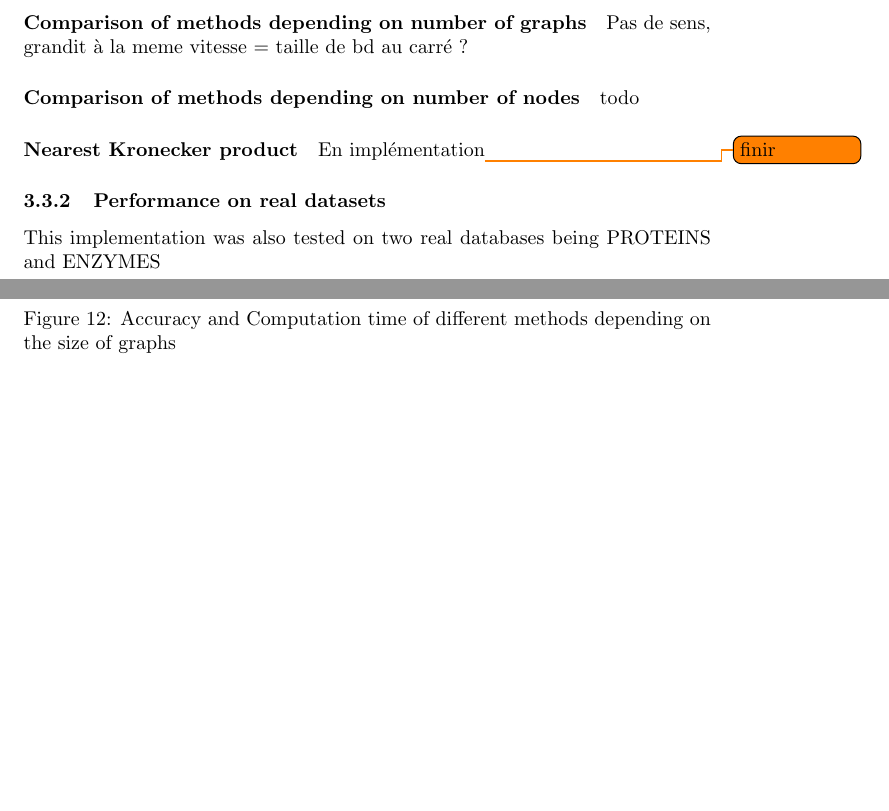
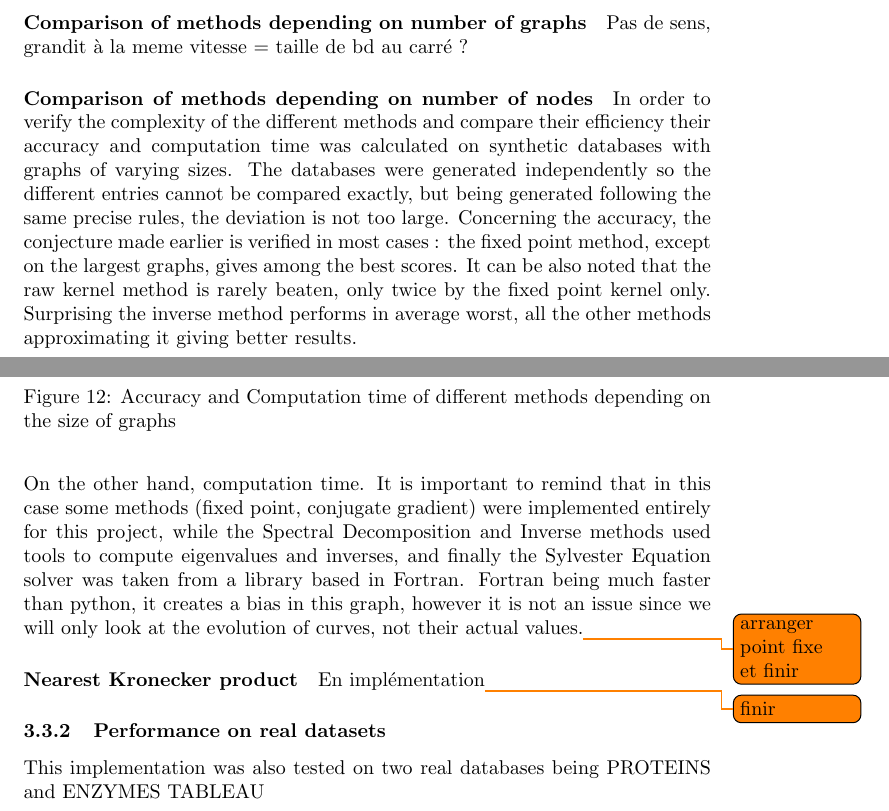
Before and after one commit to leoandeol/graph-kernels, a LaTeX paper (rapport/main.tex): two parts of pages 21 and 22 of 25 before the commit and two parts of pages 21 and 22 of 26 after it, joined at a grey line, cut so that both start at the same text, the shorter picture padded with empty space. Compiled offline with pdfLaTeX.

Commit message:
Progress on report

```diff
--- a/rapport/main.tex
+++ b/rapport/main.tex
@@ -532,7 +532,7 @@ Pas de sens, grandit à la meme vitesse = taille de bd au carré ?
 \end{figure}
 
 \paragraph{Comparison of methods depending on number of nodes}
-todo
+In order to verify the complexity of the different methods and compare their efficiency their accuracy and computation time was calculated on synthetic databases with graphs of varying sizes. The databases were generated independently so the different entries cannot be compared exactly, but being generated following the same precise rules, the deviation is not too large.
 \begin{figure}[!htb]
 	\begin{multicols}{2}
 		\includegraphics[width=\linewidth]{data/nb_nodes/acc.png}\par
@@ -540,12 +540,14 @@ todo
 	\end{multicols}
 \caption{Accuracy and Computation time of different methods depending on the size of graphs}
 \end{figure}
+Concerning the accuracy, the conjecture made earlier is verified in most cases : the fixed point method, except on the largest graphs, gives among the best scores. It can be also noted that the raw kernel method is rarely beaten, only twice by the fixed point kernel only. Surprising the inverse method performs in average worst, all the other methods approximating it giving better results.\\
+On the other hand, computation time. It is important to remind that in this case some methods (fixed point, conjugate gradient) were implemented entirely for this project, while the Spectral Decomposition and Inverse methods used tools to compute eigenvalues and inverses, and finally the Sylvester Equation solver was taken from a library based in Fortran. Fortran being much faster than python, it creates a bias in this graph, however it is not an issue since we will only look at the evolution of curves, not their actual values.\todo{arranger point fixe et finir}
 \paragraph{Nearest Kronecker product}
 En implémentation\todo{finir}
 
 \subsubsection{Performance on real datasets}
 This implementation was also tested on two real databases being PROTEINS and ENZYMES
-
+TABLEAU
 
 \section{Conclusion and Future Work}
 experiences : détailler db, tests, méthodes, les parametres, construction label, donner tableaux, resultats, teps de calculs, précision, discuter tout cela
```
Also changed, not shown: rapport/data/gram/gram3.png (added), rapport/data/gram/gram4.png (added), rapport/data/gram/gram5.png (added), rapport/main.pdf, rapport/main.tex (2 more changed lines), 1 other file.
